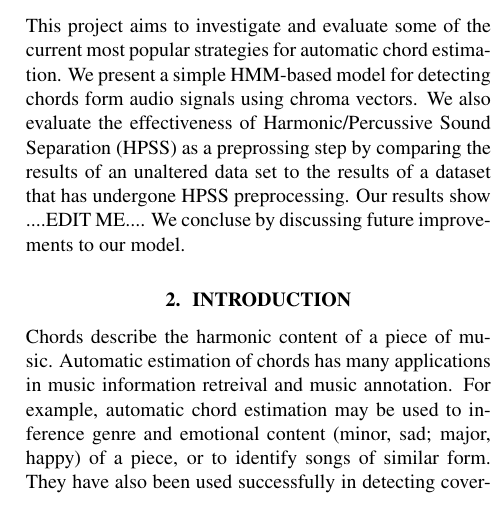
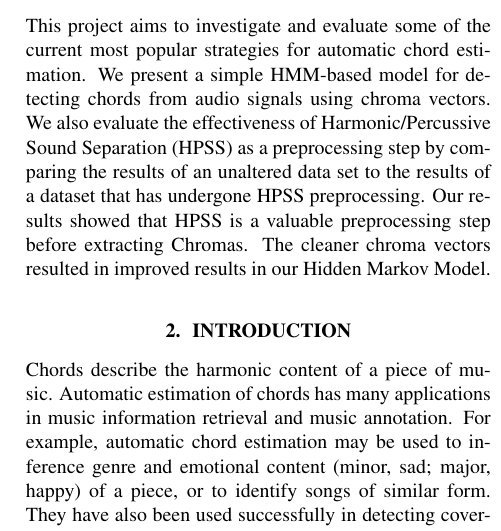
Before and after one commit to lgauthie/octo-chords, a LaTeX document (specification/final_report.tex): part of one column of page 1 of 4, cut so that both start at the same text. Compiled offline with pdfLaTeX.

Commit message:
Update abstract, fix whitespace error

```diff
--- a/specification/final_report.tex
+++ b/specification/final_report.tex
@@ -39,16 +39,17 @@
 \section{Abstract}\label{sec:desoutline}
 This project aims to investigate and evaluate some of the current most popular
 strategies for automatic chord estimation. We present a simple HMM-based model
-for detecting chords form audio signals using chroma vectors. We also evaluate the
-effectiveness of Harmonic/Percussive Sound Separation (HPSS) as a preprossing step by comparing
-the results of an unaltered data set to the results of a dataset that has undergone
-HPSS preprocessing. Our results show ....EDIT ME.... We concluse by discussing future improvements
-to our model.
+for detecting chords from audio signals using chroma vectors. We also evaluate
+the effectiveness of Harmonic/Percussive Sound Separation (HPSS) as a
+preprocessing step by comparing the results of an unaltered data set to the
+results of a dataset that has undergone HPSS preprocessing. Our results showed
+that HPSS is a valuable preprocessing step before extracting Chromas. The
+cleaner chroma vectors resulted in improved results in our Hidden Markov Model.
 
 \section{Introduction}\label{sec:intro}
 
 Chords describe the harmonic content of a piece of music. Automatic estimation of chords
-has many applications in music information retreival and music annotation. For example,
+has many applications in music information retrieval and music annotation. For example,
 automatic chord estimation may be used to inference genre and emotional content
 (minor, sad; major, happy) of a piece, or to identify songs of similar form.
 They have also been used successfully in detecting cover-songs \cite{Papadopoulos:18}.
```
